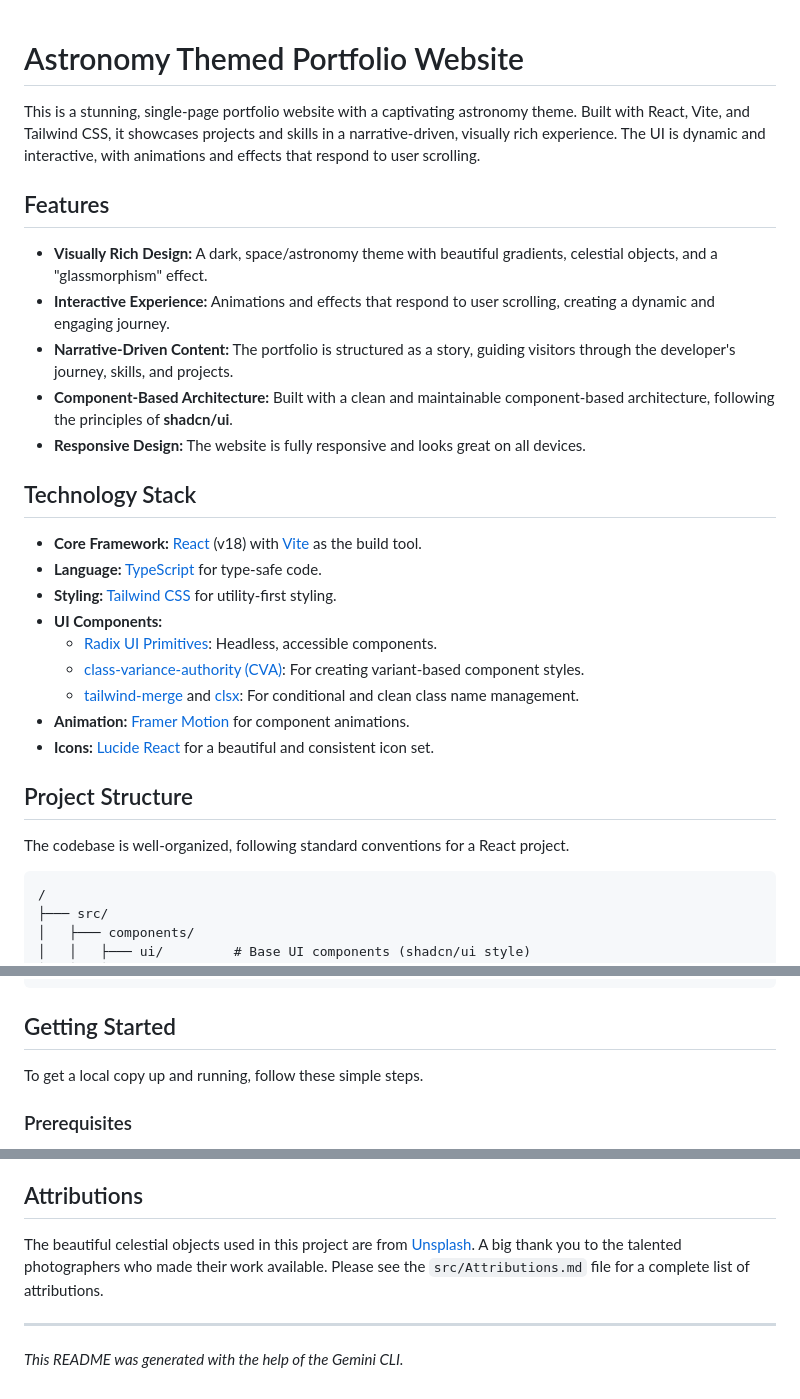
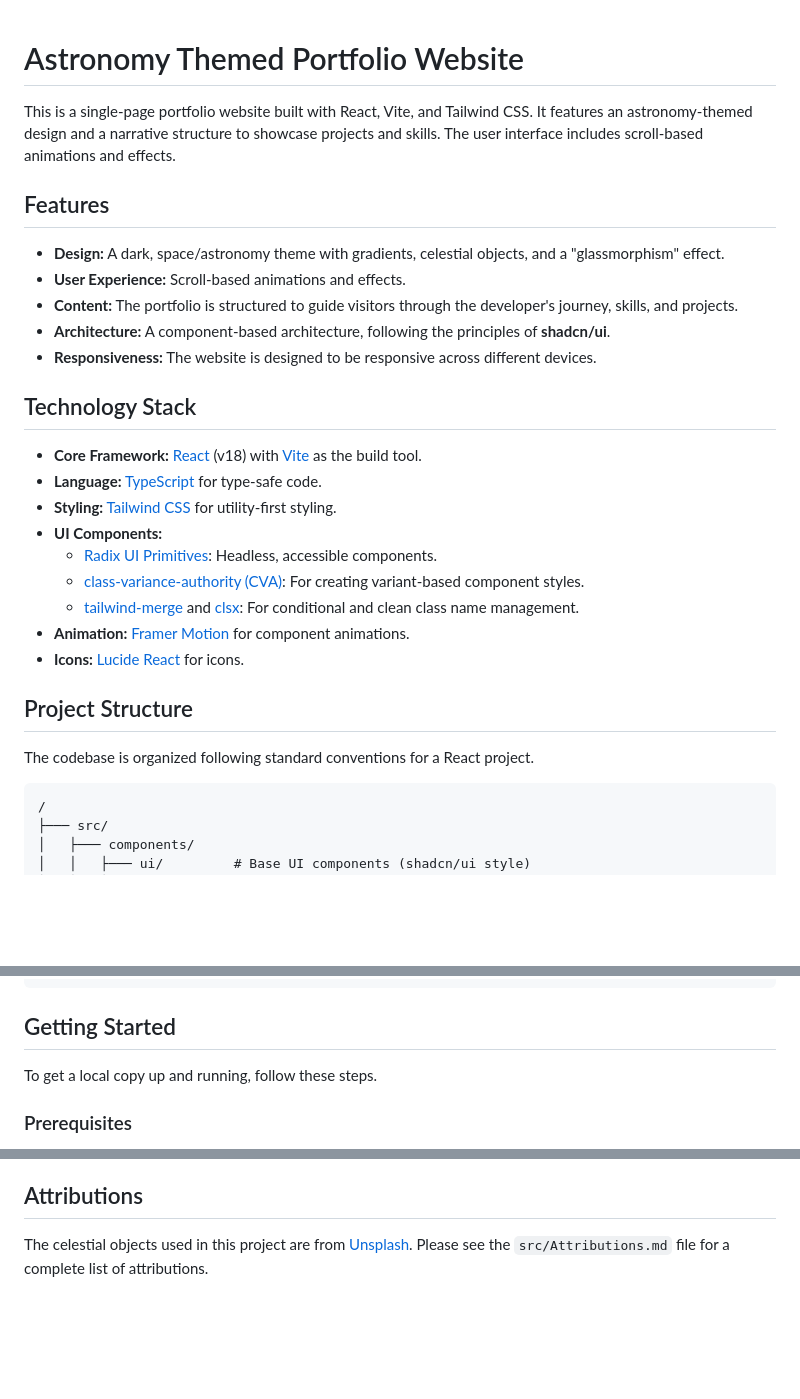
Before and after one commit to silverstone-git/silverstone-git.github.io, a Markdown page: README.md, 3 parts joined by grey strips. Drawn GitHub-style; blank space fills up the shorter version.

Commit message:
cyto/shameless AI slop coverup

````diff
--- a/README.md
+++ b/README.md
@@ -1,14 +1,15 @@
+
 # Astronomy Themed Portfolio Website
 
-This is a stunning, single-page portfolio website with a captivating astronomy theme. Built with React, Vite, and Tailwind CSS, it showcases projects and skills in a narrative-driven, visually rich experience. The UI is dynamic and interactive, with animations and effects that respond to user scrolling.
+This is a single-page portfolio website built with React, Vite, and Tailwind CSS. It features an astronomy-themed design and a narrative structure to showcase projects and skills. The user interface includes scroll-based animations and effects.
 
 ## Features
 
--   **Visually Rich Design:** A dark, space/astronomy theme with beautiful gradients, celestial objects, and a "glassmorphism" effect.
--   **Interactive Experience:** Animations and effects that respond to user scrolling, creating a dynamic and engaging journey.
--   **Narrative-Driven Content:** The portfolio is structured as a story, guiding visitors through the developer's journey, skills, and projects.
--   **Component-Based Architecture:** Built with a clean and maintainable component-based architecture, following the principles of **shadcn/ui**.
--   **Responsive Design:** The website is fully responsive and looks great on all devices.
+-   **Design:** A dark, space/astronomy theme with gradients, celestial objects, and a "glassmorphism" effect.
+-   **User Experience:** Scroll-based animations and effects.
+-   **Content:** The portfolio is structured to guide visitors through the developer's journey, skills, and projects.
+-   **Architecture:** A component-based architecture, following the principles of **shadcn/ui**.
+-   **Responsiveness:** The website is designed to be responsive across different devices.
 
 ## Technology Stack
 
@@ -20,11 +21,11 @@ This is a stunning, single-page portfolio website with a captivating astronomy t
     -   [class-variance-authority (CVA)](https://cva.style/docs): For creating variant-based component styles.
     -   [tailwind-merge](https://github.com/dcastil/tailwind-merge) and [clsx](https://github.com/lukeed/clsx): For conditional and clean class name management.
 -   **Animation:** [Framer Motion](https://www.framer.com/motion/) for component animations.
--   **Icons:** [Lucide React](https://lucide.dev/) for a beautiful and consistent icon set.
+-   **Icons:** [Lucide React](https://lucide.dev/) for icons.
 
 ## Project Structure
 
-The codebase is well-organized, following standard conventions for a React project.
+The codebase is organized following standard conventions for a React project.
 
 ```
 /
@@ -48,7 +49,7 @@ The codebase is well-organized, following standard conventions for a React proje
 
 ## Getting Started
 
-To get a local copy up and running, follow these simple steps.
+To get a local copy up and running, follow these steps.
 
 ### Prerequisites
 
@@ -86,8 +87,4 @@ This will build the application and push the contents of the `build` directory t
 
 ## Attributions
 
-The beautiful celestial objects used in this project are from [Unsplash](https://unsplash.com/). A big thank you to the talented photographers who made their work available. Please see the `src/Attributions.md` file for a complete list of attributions.
-
----
-
-*This README was generated with the help of the Gemini CLI.*
+The celestial objects used in this project are from [Unsplash](https://unsplash.com/). Please see the `src/Attributions.md` file for a complete list of attributions.
````
